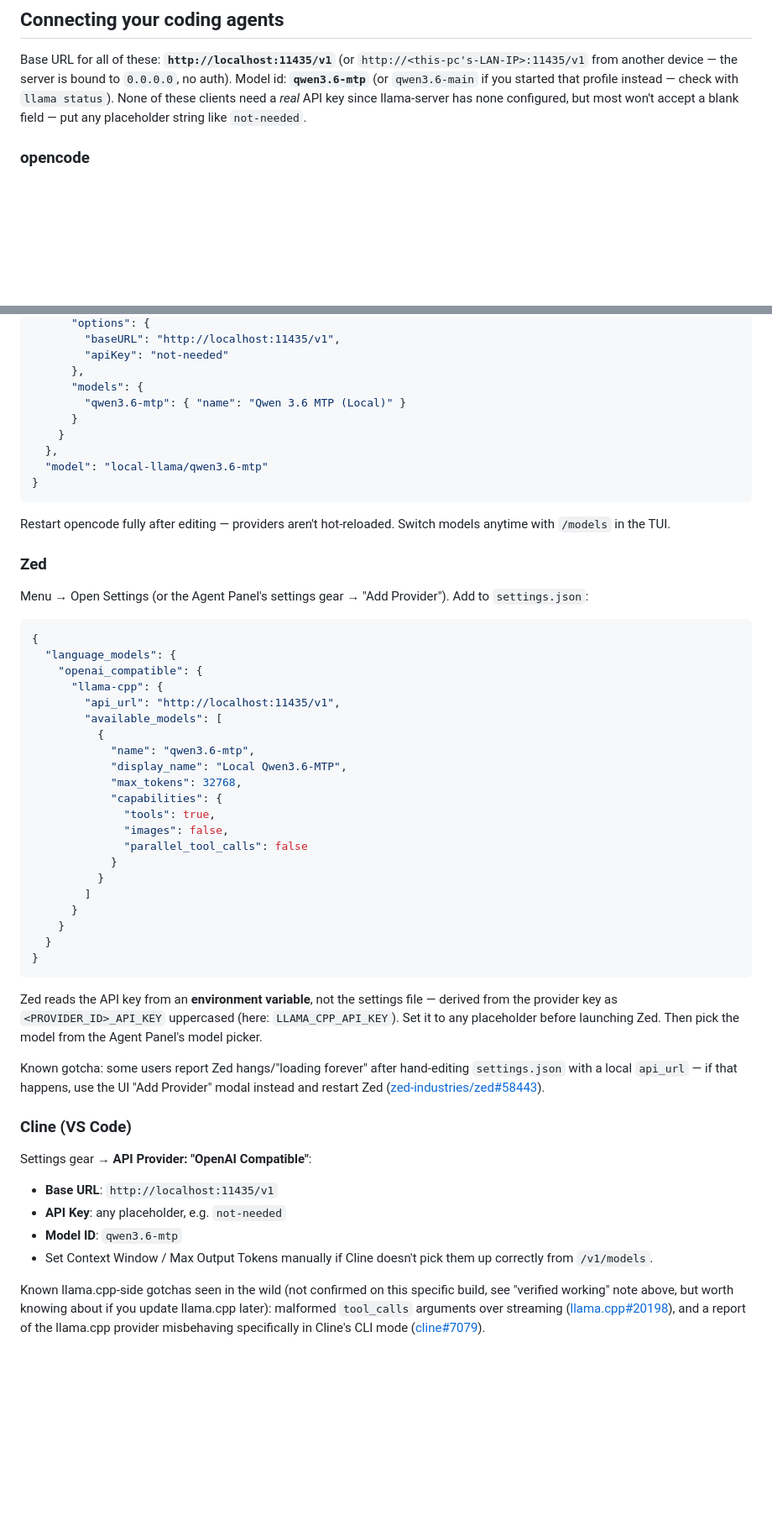
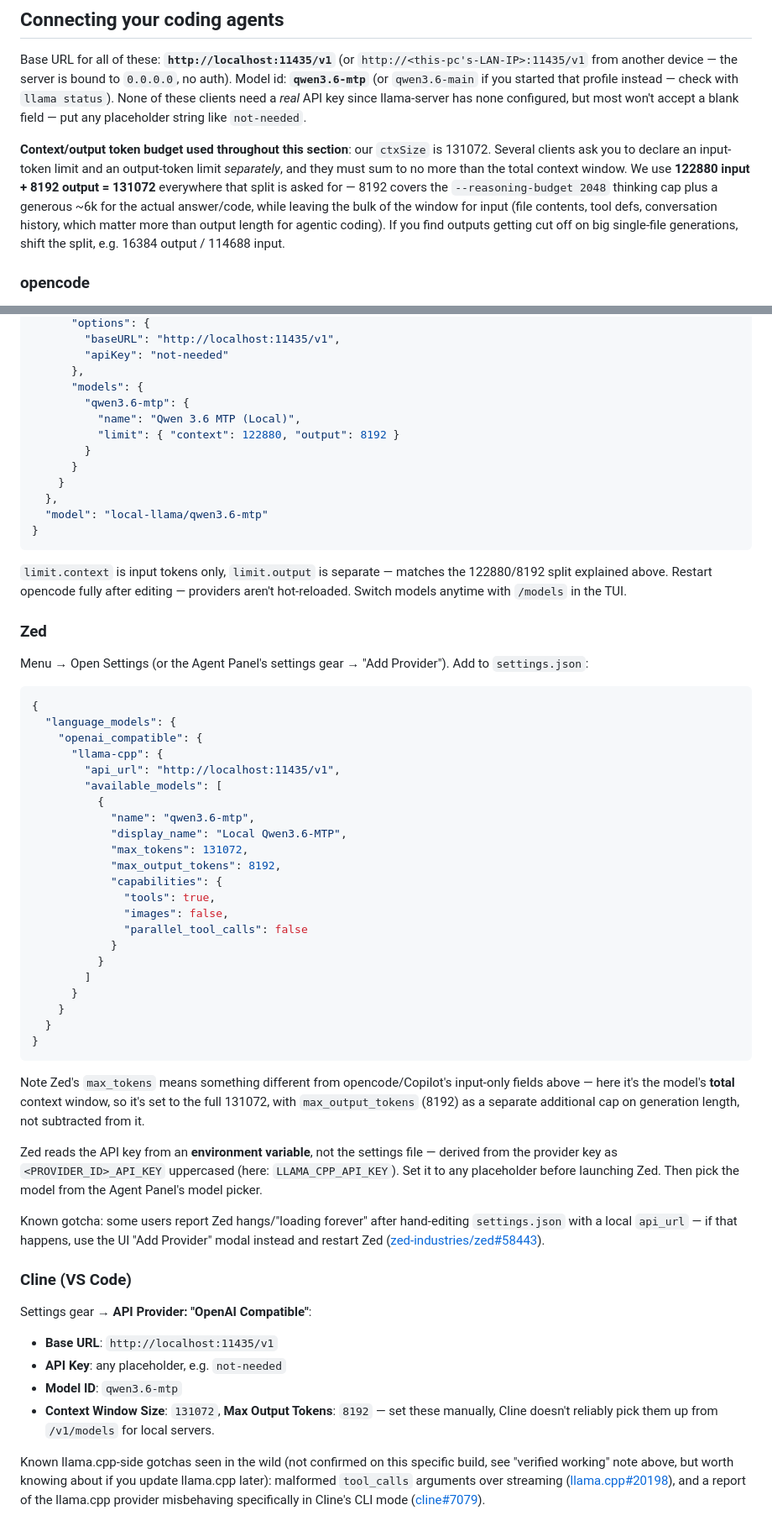
Before and after one commit to adcident12/my-llama.cpp, a Markdown page: README.md, 2 parts joined by grey strips. Shown at 84% size. GitHub-like rendering; blank space fills up the shorter version.

Commit message:
Add per-client token-budget config (opencode, Zed, Cline, Copilot)
Documents the 122880/8192 input/output split derived from the
--reasoning-budget setting, and clarifies that Zed's max_tokens means
total context (not input-only) unlike the other three clients.

````diff
--- a/README.md
+++ b/README.md
@@ -125,6 +125,17 @@ these clients need a *real* API key since llama-server has none configured,
 but most won't accept a blank field — put any placeholder string like
 `not-needed`.
 
+**Context/output token budget used throughout this section**: our `ctxSize`
+is 131072. Several clients ask you to declare an input-token limit and an
+output-token limit *separately*, and they must sum to no more than the total
+context window. We use **122880 input + 8192 output = 131072** everywhere
+that split is asked for — 8192 covers the `--reasoning-budget 2048` thinking
+cap plus a generous ~6k for the actual answer/code, while leaving the bulk of
+the window for input (file contents, tool defs, conversation history, which
+matter more than output length for agentic coding). If you find outputs
+getting cut off on big single-file generations, shift the split, e.g.
+16384 output / 114688 input.
+
 ### opencode
 
 Edit `~/.config/opencode/opencode.json` (global) or `opencode.json` in your
@@ -143,7 +154,10 @@ under the hood:
         "apiKey": "not-needed"
       },
       "models": {
-        "qwen3.6-mtp": { "name": "Qwen 3.6 MTP (Local)" }
+        "qwen3.6-mtp": {
+          "name": "Qwen 3.6 MTP (Local)",
+          "limit": { "context": 122880, "output": 8192 }
+        }
       }
     }
   },
@@ -151,8 +165,10 @@ under the hood:
 }
 ```
 
-Restart opencode fully after editing — providers aren't hot-reloaded. Switch
-models anytime with `/models` in the TUI.
+`limit.context` is input tokens only, `limit.output` is separate — matches
+the 122880/8192 split explained above. Restart opencode fully after editing
+— providers aren't hot-reloaded. Switch models anytime with `/models` in the
+TUI.
 
 ### Zed
 
@@ -169,7 +185,8 @@ Add to `settings.json`:
           {
             "name": "qwen3.6-mtp",
             "display_name": "Local Qwen3.6-MTP",
-            "max_tokens": 32768,
+            "max_tokens": 131072,
+            "max_output_tokens": 8192,
             "capabilities": {
               "tools": true,
               "images": false,
@@ -182,6 +199,11 @@ Add to `settings.json`:
   }
 }
 ```
+
+Note Zed's `max_tokens` means something different from opencode/Copilot's
+input-only fields above — here it's the model's **total** context window, so
+it's set to the full 131072, with `max_output_tokens` (8192) as a separate
+additional cap on generation length, not subtracted from it.
 
 Zed reads the API key from an **environment variable**, not the settings
 file — derived from the provider key as `<PROVIDER_ID>_API_KEY` uppercased
@@ -199,8 +221,9 @@ Settings gear → **API Provider: "OpenAI Compatible"**:
 - **Base URL**: `http://localhost:11435/v1`
 - **API Key**: any placeholder, e.g. `not-needed`
 - **Model ID**: `qwen3.6-mtp`
-- Set Context Window / Max Output Tokens manually if Cline doesn't pick them
-  up correctly from `/v1/models`.
+- **Context Window Size**: `131072`, **Max Output Tokens**: `8192` — set these
+  manually, Cline doesn't reliably pick them up from `/v1/models` for local
+  servers.
 
 Known llama.cpp-side gotchas seen in the wild (not confirmed on this specific
 build, see "verified working" note above, but worth knowing about if you
````
Also changed, not shown: other parts of README.md (+9 -3 lines).
